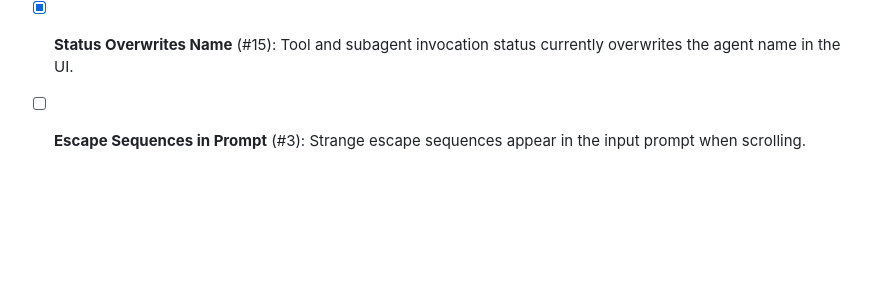
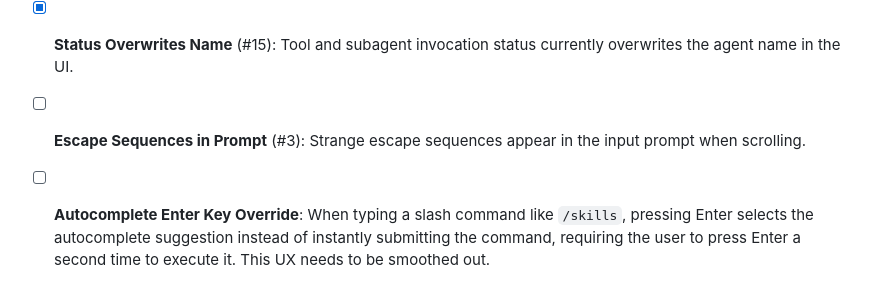
Before and after one commit to dewitt/swarm, a Markdown page: TODO.md, the part around the change. Rendered like a GitHub page; blank space fills up the shorter version.

Commit message:
docs: fix demo recording and track autocomplete UX bug
Updated the VHS tape to hit Enter twice for slash commands to bypass the new autocomplete interception. Added an entry to TODO.md to track fixing this UX friction.

```diff
--- a/TODO.md
+++ b/TODO.md
@@ -64,3 +64,4 @@ debt that should be addressed as the project evolves.
   currently overwrites the agent name in the UI.
 - [ ] **Escape Sequences in Prompt** (#3): Strange escape sequences appear in
   the input prompt when scrolling.
+- [ ] **Autocomplete Enter Key Override**: When typing a slash command like `/skills`, pressing Enter selects the autocomplete suggestion instead of instantly submitting the command, requiring the user to press Enter a second time to execute it. This UX needs to be smoothed out.
```
Also changed, not shown: docs/assets/demo.gif, 1 other file.
